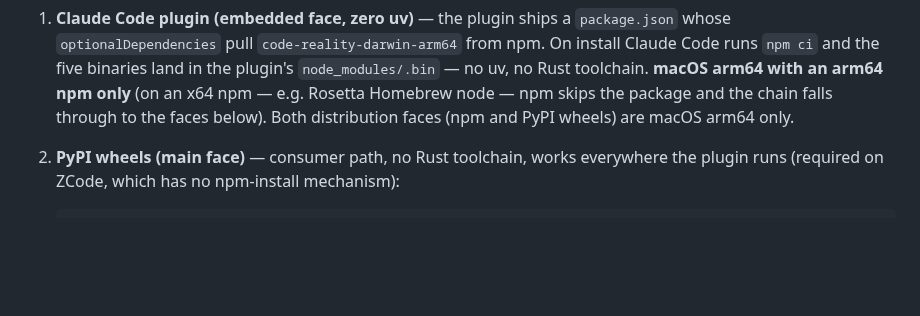
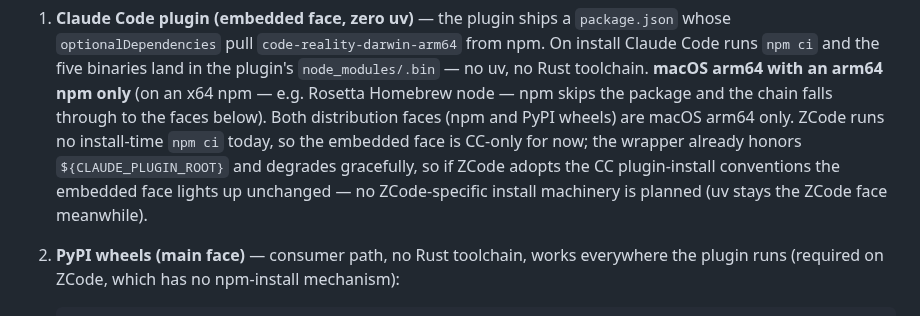
Before and after one commit to ChiahungTai/code-reality, a Markdown page: plugin/README.md, the part around the change. GitHub-like rendering; blank space fills up the shorter version.

Commit message:
docs(plugin): ZCode npm-face stance — wait for native CC-convention parity
ZCode runs no install-time npm ci, and no spawn-time auto-install is
built: the wrapper already honors CLAUDE_PLUGIN_ROOT and degrades
gracefully, so if ZCode adopts the CC plugin-install conventions (it
has followed other CC mechanisms) the embedded face lights up
unchanged. uv remains the required ZCode face meanwhile — recorded in
the plugin README's embedded-face section and the capability row.

```diff
--- a/plugin/README.md
+++ b/plugin/README.md
@@ -26,7 +26,12 @@ works and better-installed faces win:
    an arm64 npm only** (on an x64 npm — e.g. Rosetta Homebrew node —
    npm skips the package and the chain falls through to the faces
    below). Both distribution faces (npm and PyPI wheels) are macOS
-   arm64 only.
+   arm64 only. ZCode runs no install-time `npm ci` today, so the
+   embedded face is CC-only for now; the wrapper already honors
+   `${CLAUDE_PLUGIN_ROOT}` and degrades gracefully, so if ZCode adopts
+   the CC plugin-install conventions the embedded face lights up
+   unchanged — no ZCode-specific install machinery is planned (uv
+   stays the ZCode face meanwhile).
 2. **PyPI wheels (main face)** — consumer path, no Rust toolchain,
    works everywhere the plugin runs (required on ZCode, which has no
    npm-install mechanism):
```
Also changed, not shown: AGENTS.md (+1 -1 lines).
